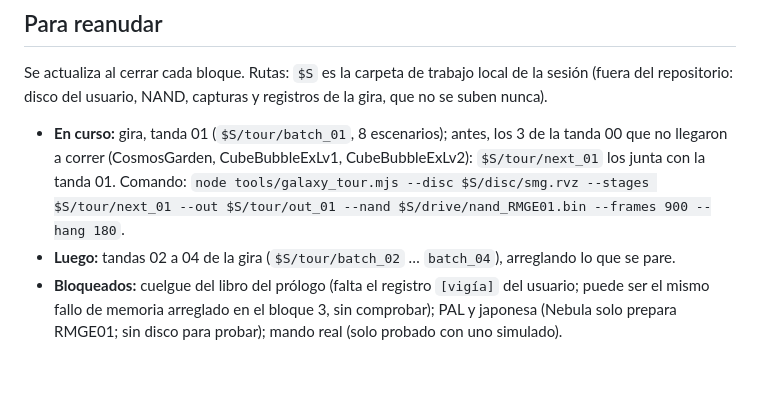
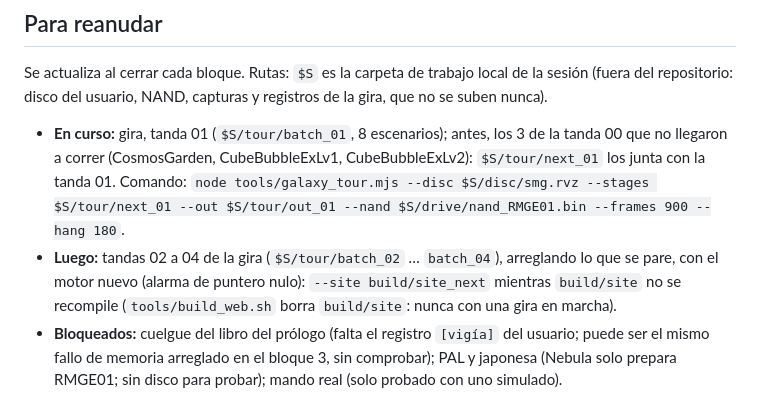
Before and after one commit to Gonzaloprogame/Super-Mario-Galaxy-Web, a Markdown page: docs/PROGRESO_AUTONOMO.md, the part around the change. GitHub-like rendering; blank space fills up the shorter version.

Commit message:
Progreso: cómo seguir la gira con el motor nuevo
Co-Authored-By: Claude Opus 5.5 <noreply@anthropic.com>
Claude-Session: https://claude.ai/code/session_01QwXsKzUPKkGTpZV8BpCQL1

```diff
--- a/docs/PROGRESO_AUTONOMO.md
+++ b/docs/PROGRESO_AUTONOMO.md
@@ -37,7 +37,9 @@ disco del usuario, NAND, capturas y registros de la gira, que no se suben nunca)
   tanda 00 que no llegaron a correr (CosmosGarden, CubeBubbleExLv1, CubeBubbleExLv2): `$S/tour/next_01` los junta con
   la tanda 01. Comando: `node tools/galaxy_tour.mjs --disc $S/disc/smg.rvz --stages $S/tour/next_01 --out
   $S/tour/out_01 --nand $S/drive/nand_RMGE01.bin --frames 900 --hang 180`.
-- **Luego:** tandas 02 a 04 de la gira (`$S/tour/batch_02` … `batch_04`), arreglando lo que se pare.
+- **Luego:** tandas 02 a 04 de la gira (`$S/tour/batch_02` … `batch_04`), arreglando lo que se pare, con el motor
+  nuevo (alarma de puntero nulo): `--site build/site_next` mientras `build/site` no se recompile
+  (`tools/build_web.sh` borra `build/site`: nunca con una gira en marcha).
 - **Bloqueados:** cuelgue del libro del prólogo (falta el registro `[vigía]` del usuario; puede ser el mismo fallo de
   memoria arreglado en el bloque 3, sin comprobar); PAL y japonesa (Nebula solo
   prepara RMGE01; sin disco para probar); mando real (solo probado con uno simulado).
```
